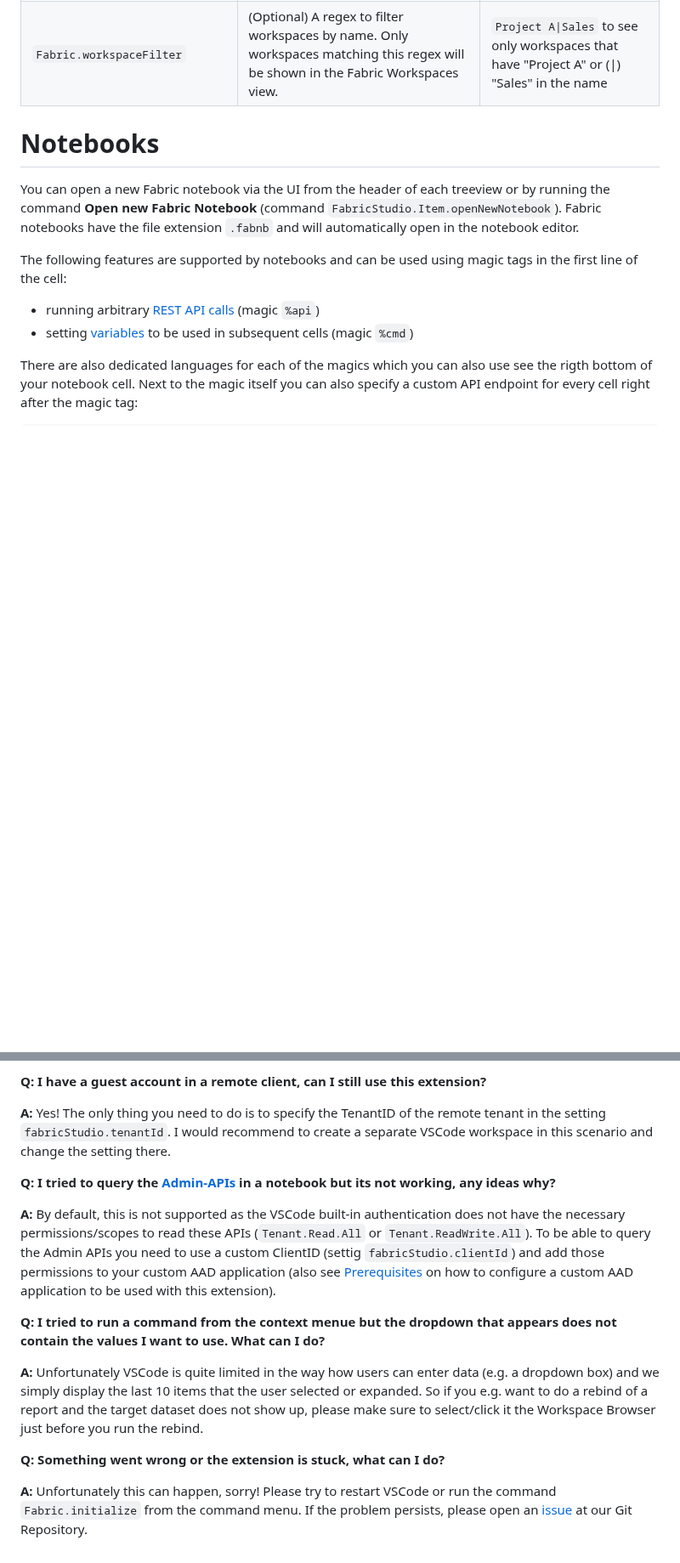
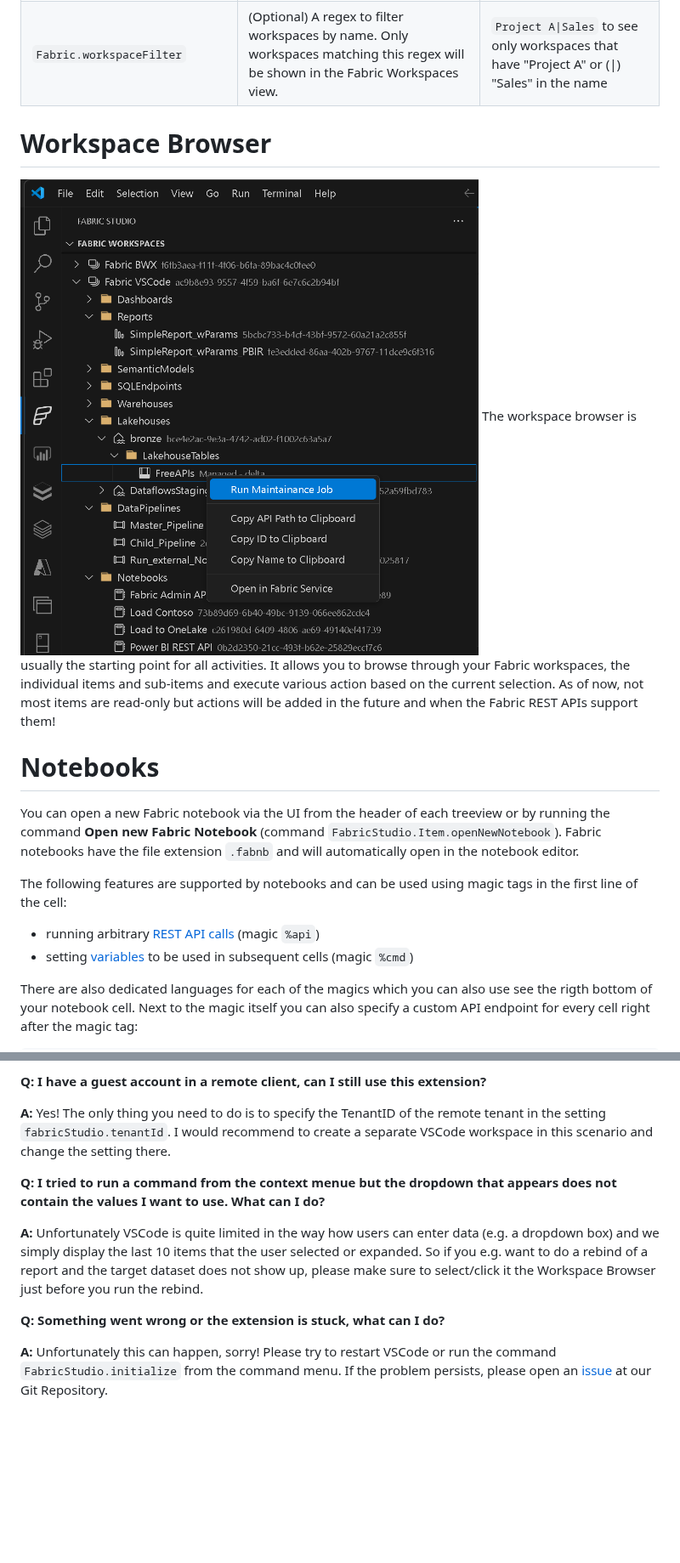
Before and after one commit to gbrueckl/FabricStudio, a Markdown page: README.md, 2 parts joined by grey strips. Shown at 85% size. GitHub-like rendering; pictures changed too: images/WorkspaceBrowser.png (added); blank space fills up the shorter version.

````diff
--- a/README.md
+++ b/README.md
@@ -33,6 +33,11 @@ The extension supports the following VSCode settings:
 |`fabricstudio.clientId`|(Optional) A custom ClientID/Application of an AAD application to use when connecting to Fabric.|A GUID, `99887766-1234-5678-9abcd-e4b9f59d1963`|
 |`fabricstudio.itemTypeFormats`|(Optional) A list of [Fabric Item Types](https://learn.microsoft.com/en-us/rest/api/fabric/core/items/list-items?tabs=HTTP#itemtype) with an optional [Format](https://learn.microsoft.com/en-us/rest/api/fabric/articles/item-management/definitions/notebook-definition#supported-formats) as list of objects.|```[{"itemType": "Notebook", "format": "ipynb"}, {"itemType": "Report"}]```|
 |`Fabric.workspaceFilter`|(Optional) A regex to filter workspaces by name. Only workspaces matching this regex will be shown in the Fabric Workspaces view.|`Project A\|Sales` to see only workspaces that have "Project A" or (\|) "Sales" in the name|
+
+# Workspace Browser
+![WorkspaceBrowser](./images/WorkspaceBrowser.png?raw=true "WorkspaceBrowser")
+The workspace browser is usually the starting point for all activities. It allows you to browse through your Fabric workspaces, the individual items and sub-items and execute various action based on the current selection.
+As of now, not most items are read-only but actions will be added in the future and when the Fabric REST APIs support them!
 
 # Notebooks
 You can open a new Fabric notebook via the UI from the header of each treeview or by running the command **Open new Fabric Notebook** (command `FabricStudio.Item.openNewNotebook`). Fabric notebooks have the file extension `.fabnb` and will automatically open in the notebook editor.
@@ -151,14 +172,10 @@ Please refer to the [official docs and samples](https://github.com/microsoft/vsc
 
 **A:** Yes! The only thing you need to do is to specify the TenantID of the remote tenant in the setting `fabricStudio.tenantId`. I would recommend to create a separate VSCode workspace in this scenario and change the setting there.
 
-**Q: I tried to query the [Admin-APIs](https://learn.microsoft.com/en-us/rest/api/power-bi/admin) in a notebook but its not working, any ideas why?**
-
-**A:** By default, this is not supported as the VSCode built-in authentication does not have the necessary permissions/scopes to read these APIs (`Tenant.Read.All` or `Tenant.ReadWrite.All`). To be able to query the Admin APIs you need to use a custom ClientID (settig `fabricStudio.clientId`) and add those permissions to your custom AAD application (also see [Prerequisites](#prerequisites) on how to configure a custom AAD application to be used with this extension).
-
 **Q: I tried to run a command from the context menue but the dropdown that appears does not contain the values I want to use. What can I do?**
 
 **A:** Unfortunately VSCode is quite limited in the way how users can enter data (e.g. a dropdown box) and we simply display the last 10 items that the user selected or expanded. So if you e.g. want to do a rebind of a report and the target dataset does not show up, please make sure to select/click it the Workspace Browser just before you run the rebind.
 
 **Q: Something went wrong or the extension is stuck, what can I do?**
 
-**A:** Unfortunately this can happen, sorry! Please try to restart VSCode or run the command `Fabric.initialize` from the command menu. If the problem persists, please open an [issue](https://github.com/gbrueckl/Fabric-VSCode/issues) at our Git Repository.
+**A:** Unfortunately this can happen, sorry! Please try to restart VSCode or run the command `FabricStudio.initialize` from the command menu. If the problem persists, please open an [issue](https://github.com/gbrueckl/FabricStudio/issues) at our Git Repository.
````
Also changed, not shown: other parts of README.md (+26 -10 lines), images/EditDefinition.png (added), images/Manage_SourceControl.png (added), images/SourceControl.png (added), 5 other files.
